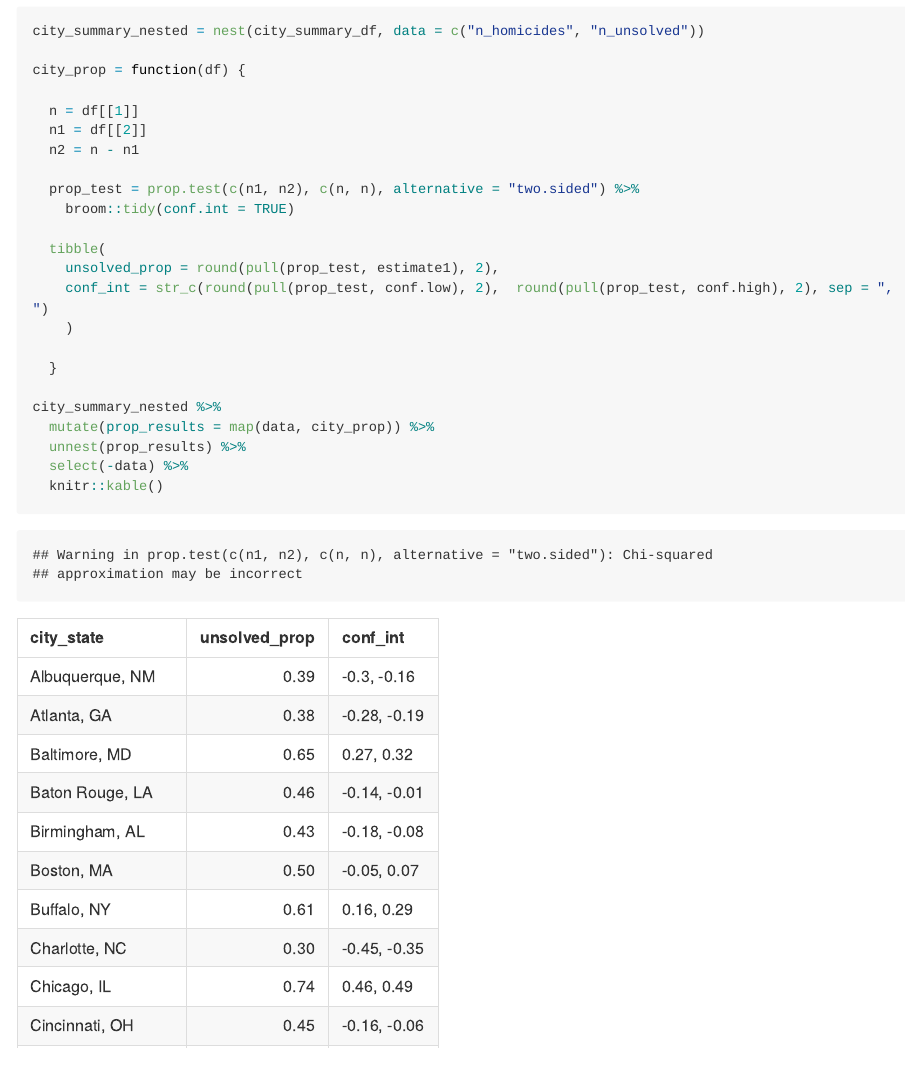
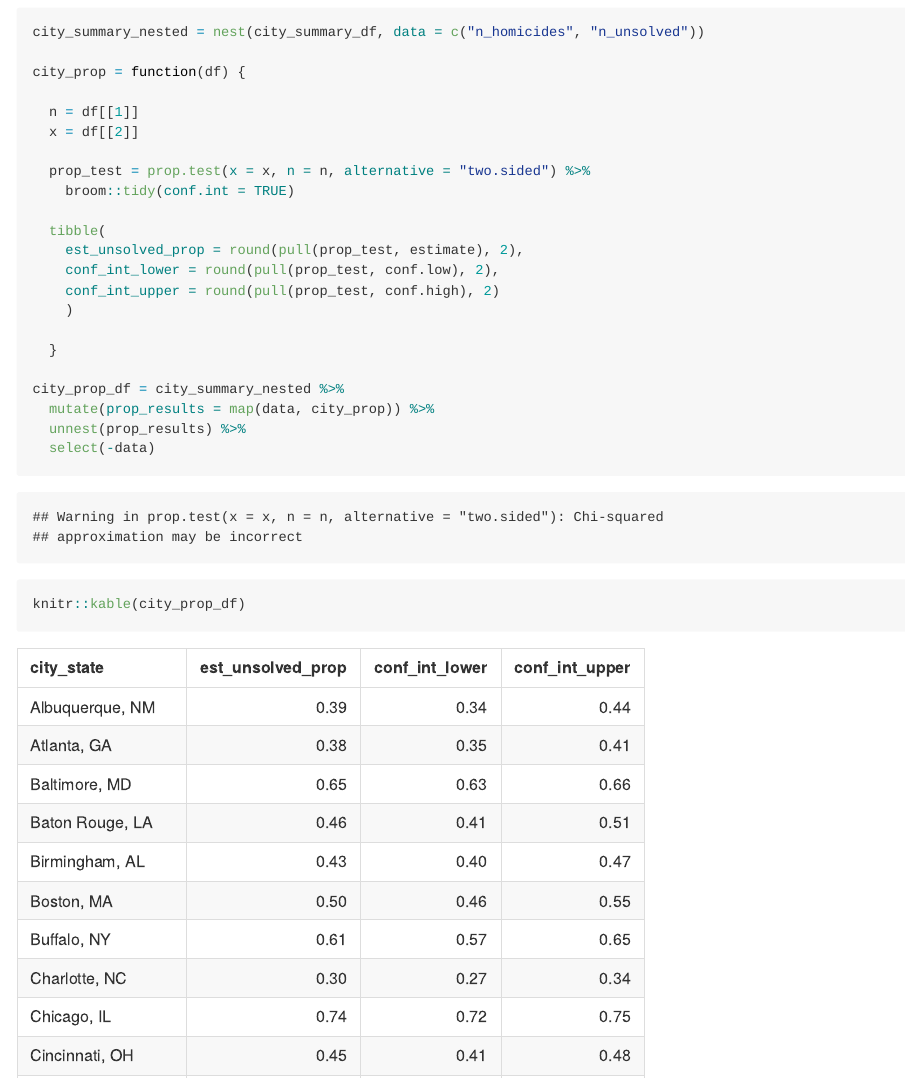
Before and after one commit to RuilianZ/p8105_hw5_rz2570, an R Markdown document (p8105_hw5_rz2570.Rmd): the page in a window 1100 px wide, from 3700 px down before the commit and from 3720 px down after it, so that both start at the same text. The pictures show the output file p8105_hw5_rz2570.md that the author committed with the source, drawn offline in the style of GitHub; long lines of code are wrapped.

Commit message:
plot estimate proportion

````diff
--- a/p8105_hw5_rz2570.Rmd
+++ b/p8105_hw5_rz2570.Rmd
@@ -53,22 +53,23 @@
 city_prop = function(df) {
 
   n = df[[1]]
-  n1 = df[[2]]
-  n2 = n - n1
+  x = df[[2]]
 
-  prop_test = prop.test(c(n1, n2), c(n, n), alternative = "two.sided") %>%
+  prop_test = prop.test(x = x, n = n, alternative = "two.sided") %>%
     broom::tidy(conf.int = TRUE)
 
   tibble(
-    unsolved_prop = round(pull(prop_test, estimate1), 2),
-    conf_int = str_c(round(pull(prop_test, conf.low), 2),  round(pull(prop_test, conf.high), 2), sep = ", ")
+    est_unsolved_prop = round(pull(prop_test, estimate), 2),
+    conf_int_lower = round(pull(prop_test, conf.low), 2),
+    conf_int_upper = round(pull(prop_test, conf.high), 2)
     )
 
   }
 
-city_summary_nested %>%
+city_prop_df = city_summary_nested %>%
   mutate(prop_results = map(data, city_prop)) %>%
   unnest(prop_results) %>%
-  select(-data) %>%
-  knitr::kable()
+  select(-data)
+
+knitr::kable(city_prop_df)
 ```
````
Also changed, not shown: p8105_hw5_rz2570.md, p8105_hw5_rz2570.Rmd (23 more changed lines).
